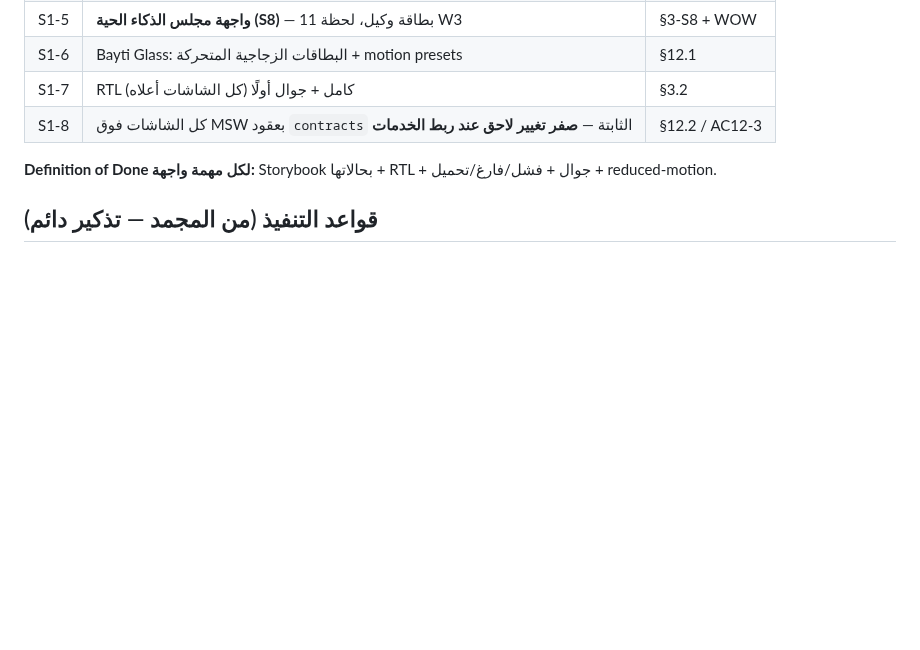
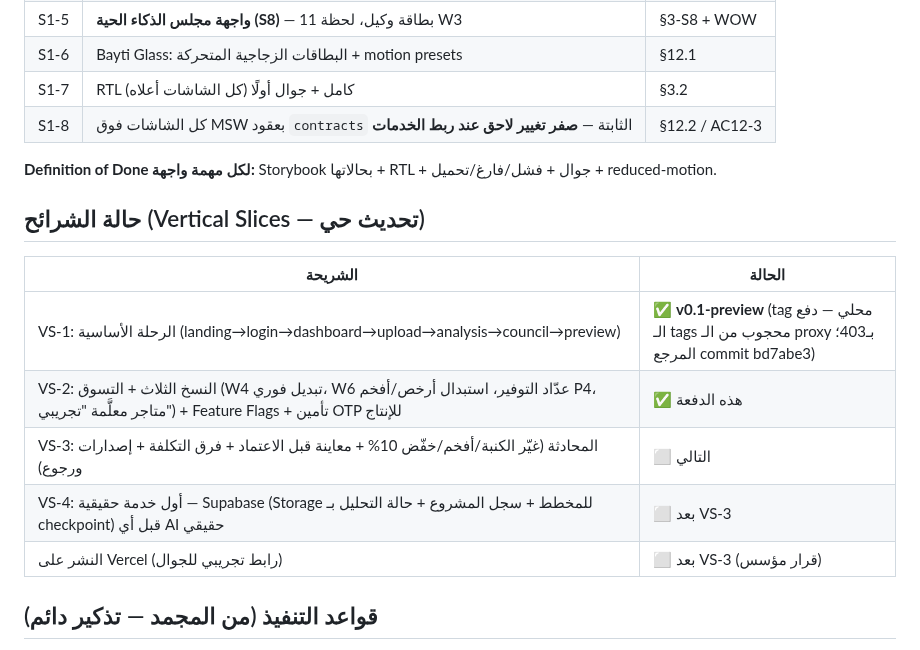
Before and after one commit to uosf90000-sketch/Bayti-ai, a Markdown page: ENGINEERING_BACKLOG.md, the part around the change. Rendered like a GitHub page; blank space fills up the shorter version.

```diff
--- a/ENGINEERING_BACKLOG.md
+++ b/ENGINEERING_BACKLOG.md
@@ -50,6 +50,16 @@
 
 **Definition of Done لكل مهمة واجهة:** Storybook بحالاتها + RTL + جوال + فشل/فارغ/تحميل + reduced-motion.
 
+## حالة الشرائح (Vertical Slices — تحديث حي)
+
+| الشريحة | الحالة |
+|---------|--------|
+| VS-1: الرحلة الأساسية (landing→login→dashboard→upload→analysis→council→preview) | ✅ **v0.1-preview** (tag محلي — دفع الـ tags محجوب من الـ proxy بـ403؛ المرجع commit bd7abe3) |
+| VS-2: النسخ الثلاث + التسوق (W4 تبديل فوري، W6 عدّاد التوفير، استبدال أرخص/أفخم P4، متاجر معلَّمة "تجريبي") + Feature Flags + تأمين OTP للإنتاج | ✅ هذه الدفعة |
+| VS-3: المحادثة (غيّر الكنبة/أفخم/خفّض 10% + معاينة قبل الاعتماد + فرق التكلفة + إصدارات ورجوع) | ⬜ التالي |
+| VS-4: أول خدمة حقيقية — Supabase (Storage للمخطط + سجل المشروع + حالة التحليل بـ checkpoint) قبل أي AI حقيقي | ⬜ بعد VS-3 |
+| النشر على Vercel (رابط تجريبي للجوال) | ⬜ بعد VS-3 (قرار مؤسس) |
+
 ## قواعد التنفيذ (من المجمد — تذكير دائم)
 
 لا PR بلا مراجعة + أخضر كامل · كل عتبة في config · كل schema بإصدار · القواعد الهندسية في Rule Engine لا prompts · أي تغيير معماري = ADR جديد بمصادقة المؤسس.
```
Also changed, not shown: README.md (+35 -3 lines), docs/assets/01-landing.png (added), docs/assets/02-council.png (added), docs/assets/03-preview.png (added), docs/assets/04-shopping.png (added), 7 other files.
